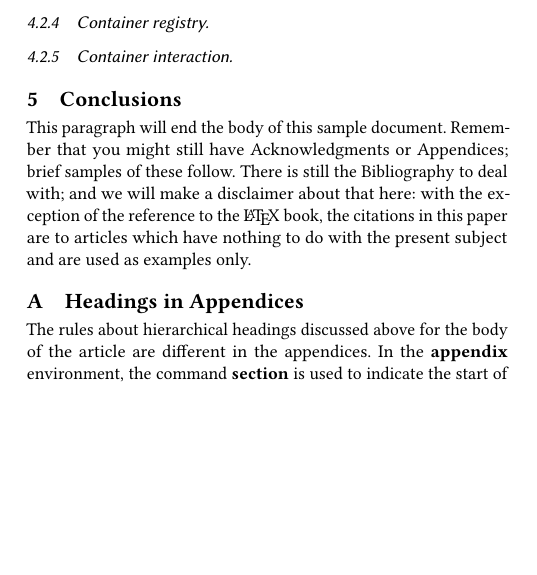
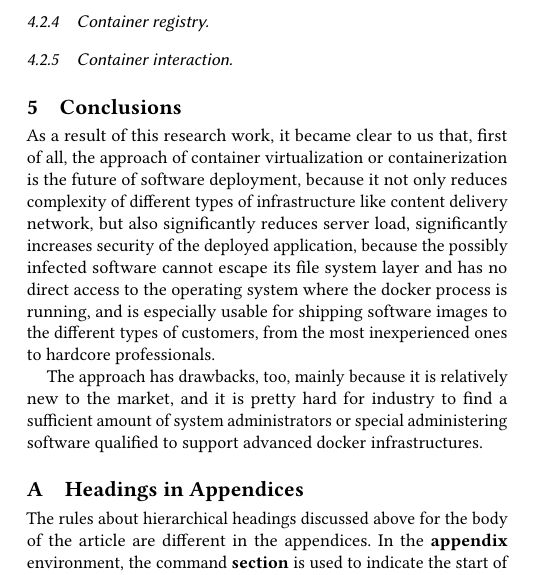
Before and after one commit to danbelov/InfSem, a LaTeX paper (sample-sigconf.tex, which reads samplebody-conf.tex): part of one column of page 2 of 3, cut so that both start at the same text, the shorter picture padded with empty space. Compiled offline with pdfLaTeX.

Commit message:
Wrote conclusions

```diff
--- a/samplebody-conf.tex
+++ b/samplebody-conf.tex
@@ -151,16 +153,24 @@ environments.
 
 
 \section{Conclusions}
-This paragraph will end the body of this sample document.
-Remember that you might still have Acknowledgments or
-Appendices; brief samples of these
-follow.  There is still the Bibliography to deal with; and
-we will make a disclaimer about that here: with the exception
-of the reference to the \LaTeX\ book, the citations in
-this paper are to articles which have nothing to
-do with the present subject and are used as
-examples only.
-%\end{document}  % This is where a 'short' article might terminate
+
+As a result of this research work, it became clear to us that, first of all,
+the approach of container virtualization or containerization
+is the future of software deployment, because it not only reduces complexity of
+different types of infrastructure like content delivery network,
+but also significantly reduces server load, significantly
+increases security of the deployed application,
+because the possibly infected software cannot
+escape its file system layer and has no direct access
+to the operating system where the docker process is running, and is
+especially usable for shipping software images to the different types of customers,
+from the most inexperienced ones to hardcore professionals.
+
+The approach has drawbacks, too, mainly
+because it is relatively new to the market,
+and it is pretty hard for industry to find
+a sufficient amount of system administrators or special
+administering software qualified to support advanced docker infrastructures.
 
 
 
```
Also changed, not shown: samplebody-conf.tex (4 more changed lines), 1 other file.
